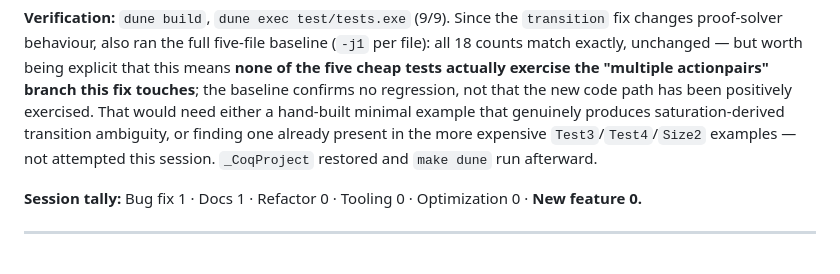
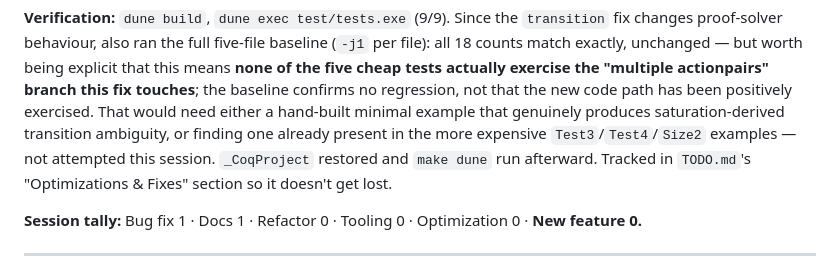
Before and after one commit to dcastrop/mebi_plugin, a Markdown page: ASSISTED-CHANGES.md, the part around the change. Drawn GitHub-style.

Commit message:
docs: track the need for a "multiple actionpairs" example in TODO.md
Follow-up to f0cb45a: the fix there is confirmed not to regress the
five-file baseline, but none of those examples actually exercise the
branch it touches. Recorded as an open item in TODO.md's
"Optimizations & Fixes" section, next to the other src/proof_solver
items, so it gets picked up rather than only living in
ASSISTED-CHANGES.md's prose.

Co-Authored-By: Claude Sonnet 5 <noreply@anthropic.com>

```diff
--- a/ASSISTED-CHANGES.md
+++ b/ASSISTED-CHANGES.md
@@ -540,7 +540,8 @@ positively exercised. That would need either a hand-built minimal example
 that genuinely produces saturation-derived transition ambiguity, or finding
 one already present in the more expensive `Test3`/`Test4`/`Size2` examples
 — not attempted this session. `_CoqProject` restored and `make dune` run
-afterward.
+afterward. Tracked in `TODO.md`'s "Optimizations & Fixes" section so it
+doesn't get lost.
 
 **Session tally:** Bug fix 1 · Docs 1 · Refactor 0 · Tooling 0 ·
 Optimization 0 · **New feature 0.**
```
Also changed, not shown: TODO.md (+1 -0 lines).
